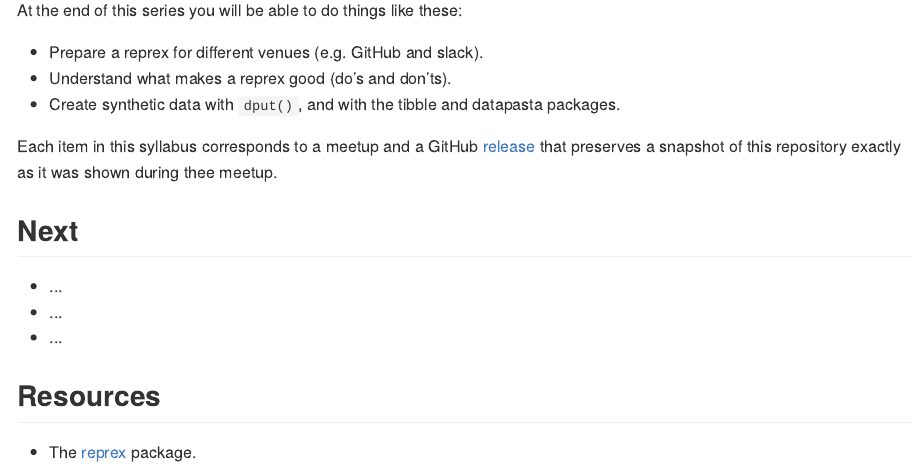
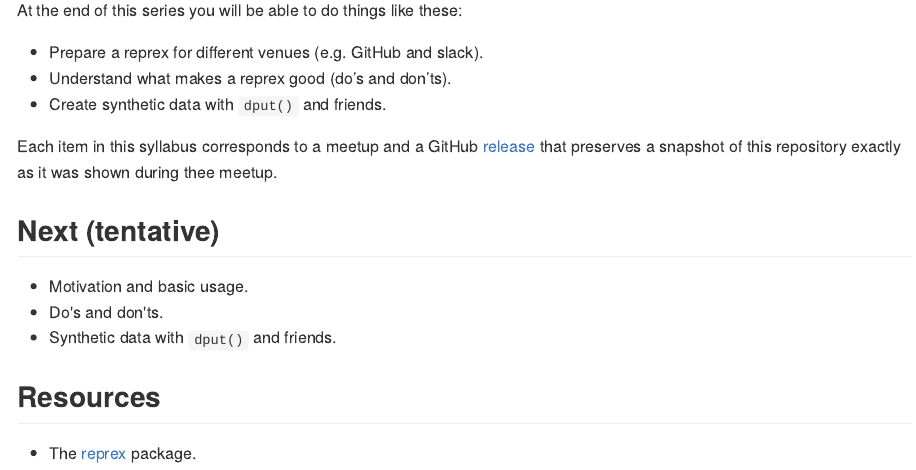
Before and after one commit to 2DegreesInvesting/ds.reprex, an R Markdown document (README.Rmd): the page in a window 1100 px wide, from 160 px down. The pictures show the output file README.md that the author committed with the source, drawn offline in the style of GitHub.

Commit message:
Polish syllabus

```diff
--- a/README.Rmd
+++ b/README.Rmd
@@ -26,19 +26,18 @@ At the end of this series you will be able to do things like these:
 
 * Prepare a reprex for different venues (e.g. GitHub and slack).
 * Understand what makes a reprex good (do’s and don’ts).
-* Create synthetic data with `dput()`, and with the tibble and datapasta
-packages.
+* Create synthetic data with `dput()` and friends.
 
 Each item in this syllabus corresponds to a meetup and a GitHub
 [release](https://github.com/2DegreesInvesting/ds.docker/releases) that
 preserves a snapshot of this repository exactly as it was shown during thee
 meetup.
 
-## Next
+## Next (tentative)
 
-* ...
-* ...
-* ...
+* Motivation and basic usage.
+* Do's and don'ts.
+* Synthetic data with `dput()` and friends.
 
 ## Resources
 
```
Also changed, not shown: README.md.
